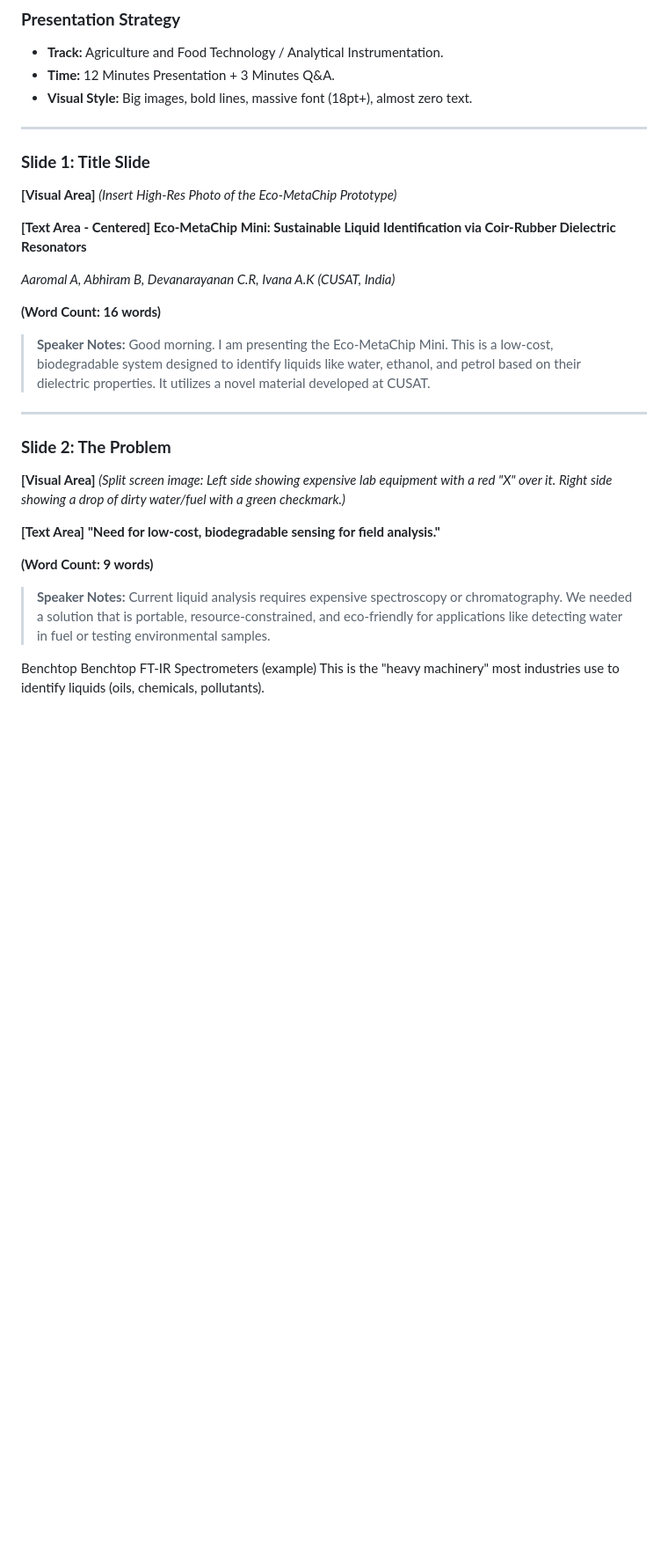
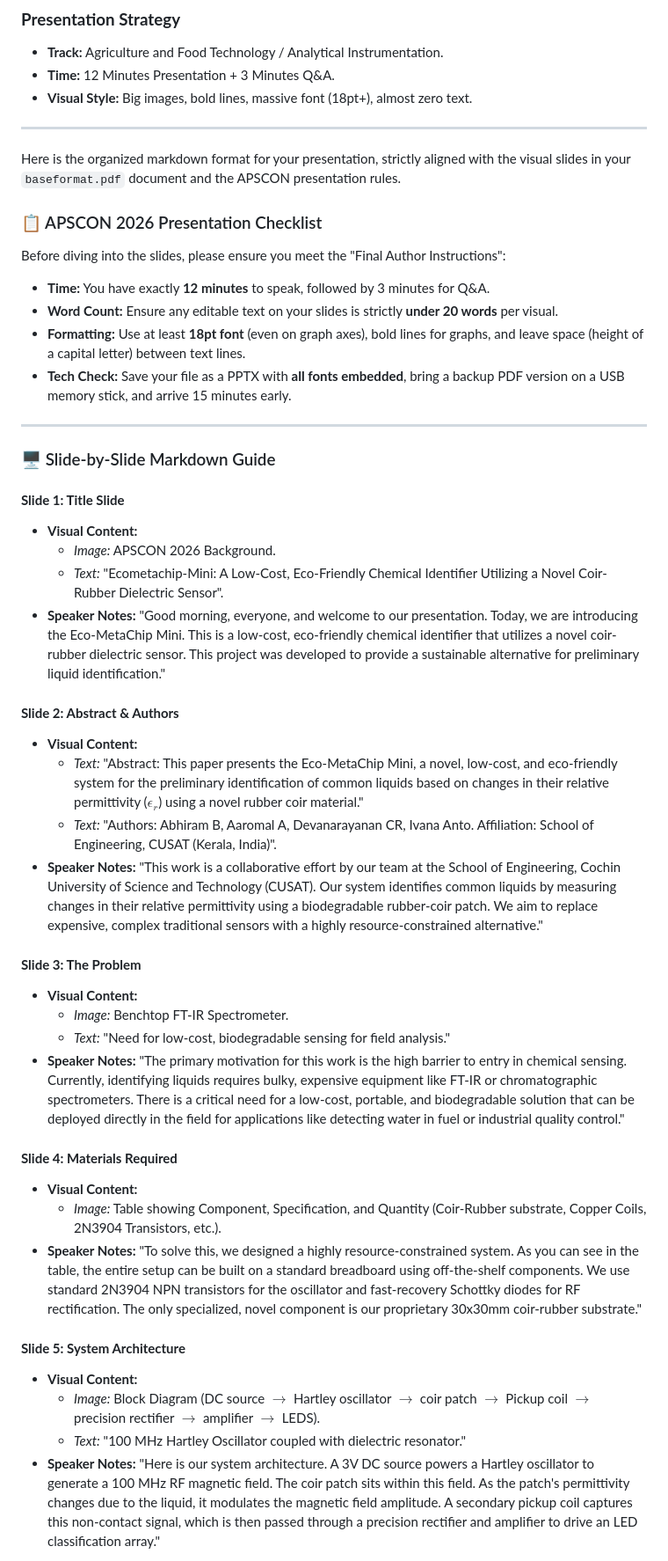
Before and after one commit to aaromalonline/ecometachip, a Markdown page: presentation/speakernotes.md, the part around one of its changes. Shown at 88% size. GitHub-like rendering; blank space fills up the shorter version.

Commit message:
Revise speaker notes and presentation structure
Reorganized speaker notes and slide structure for APSCON 2026 presentation, ensuring compliance with guidelines and enhancing clarity.

```diff
--- a/presentation/speakernotes.md
+++ b/presentation/speakernotes.md
@@ -7,35 +7,50 @@
 
 ---
 
-### **Slide 1: Title Slide**
+Here is the organized markdown format for your presentation, strictly aligned with the visual slides in your `baseformat.pdf` document and the APSCON presentation rules.
 
-**[Visual Area]**
-*(Insert High-Res Photo of the Eco-MetaChip Prototype)*
-
-**[Text Area - Centered]**
-**Eco-MetaChip Mini: Sustainable Liquid Identification via Coir-Rubber Dielectric Resonators**
-
-*Aaromal A, Abhiram B, Devanarayanan C.R, Ivana A.K*
-*(CUSAT, India)*
-
-**(Word Count: 16 words)**
-
-> **Speaker Notes:** Good morning. I am presenting the Eco-MetaChip Mini. This is a low-cost, biodegradable system designed to identify liquids like water, ethanol, and petrol based on their dielectric properties. It utilizes a novel material developed at CUSAT.
+### 📋 APSCON 2026 Presentation Checklist
+Before diving into the slides, please ensure you meet the "Final Author Instructions":
+*   **Time:** You have exactly **12 minutes** to speak, followed by 3 minutes for Q&A.
+*   **Word Count:** Ensure any editable text on your slides is strictly **under 20 words** per visual.
+*   **Formatting:** Use at least **18pt font** (even on graph axes), bold lines for graphs, and leave space (height of a capital letter) between text lines.
+*   **Tech Check:** Save your file as a PPTX with **all fonts embedded**, bring a backup PDF version on a USB memory stick, and arrive 15 minutes early.
 
 ---
 
-### **Slide 2: The Problem**
+### 🖥️ Slide-by-Slide Markdown Guide
 
-**[Visual Area]**
-*(Split screen image: Left side showing expensive lab equipment with a red "X" over it. Right side showing a drop of dirty water/fuel with a green checkmark.)*
+#### **Slide 1: Title Slide**
+*   **Visual Content:**
+    *   *Image:* APSCON 2026 Background.
+    *   *Text:* "Ecometachip-Mini: A Low-Cost, Eco-Friendly Chemical Identifier Utilizing a Novel Coir-Rubber Dielectric Sensor".
+*   **Speaker Notes:**
+    "Good morning, everyone, and welcome to our presentation. Today, we are introducing the Eco-MetaChip Mini. This is a low-cost, eco-friendly chemical identifier that utilizes a novel coir-rubber dielectric sensor. This project was developed to provide a sustainable alternative for preliminary liquid identification."
 
-**[Text Area]**
-**"Need for low-cost, biodegradable sensing for field analysis."**
+#### **Slide 2: Abstract & Authors**
+*   **Visual Content:**
+    *   *Text:* "Abstract: This paper presents the Eco-MetaChip Mini, a novel, low-cost, and eco-friendly system for the preliminary identification of common liquids based on changes in their relative permittivity ($\epsilon_r$) using a novel rubber coir material."
+    *   *Text:* "Authors: Abhiram B, Aaromal A, Devanarayanan CR, Ivana Anto. Affiliation: School of Engineering, CUSAT (Kerala, India)".
+*   **Speaker Notes:**
+    "This work is a collaborative effort by our team at the School of Engineering, Cochin University of Science and Technology (CUSAT). Our system identifies common liquids by measuring changes in their relative permittivity using a biodegradable rubber-coir patch. We aim to replace expensive, complex traditional sensors with a highly resource-constrained alternative."
 
-**(Word Count: 9 words)**
+#### **Slide 3: The Problem**
+*   **Visual Content:**
+    *   *Image:* Benchtop FT-IR Spectrometer.
+    *   *Text:* "Need for low-cost, biodegradable sensing for field analysis."
+*   **Speaker Notes:**
+    "The primary motivation for this work is the high barrier to entry in chemical sensing. Currently, identifying liquids requires bulky, expensive equipment like FT-IR or chromatographic spectrometers. There is a critical need for a low-cost, portable, and biodegradable solution that can be deployed directly in the field for applications like detecting water in fuel or industrial quality control."
 
-> **Speaker Notes:** Current liquid analysis requires expensive spectroscopy or chromatography. We needed a solution that is portable, resource-constrained, and eco-friendly for applications like detecting water in fuel or testing environmental samples.
+#### **Slide 4: Materials Required**
+*   **Visual Content:**
+    *   *Image:* Table showing Component, Specification, and Quantity (Coir-Rubber substrate, Copper Coils, 2N3904 Transistors, etc.).
+*   **Speaker Notes:**
+    "To solve this, we designed a highly resource-constrained system. As you can see in the table, the entire setup can be built on a standard breadboard using off-the-shelf components. We use standard 2N3904 NPN transistors for the oscillator and fast-recovery Schottky diodes for RF rectification. The only specialized, novel component is our proprietary 30x30mm coir-rubber substrate."
 
-Benchtop Benchtop FT-IR Spectrometers (example)
-This is the "heavy machinery" most industries use to identify liquids (oils, chemicals, pollutants).
+#### **Slide 5: System Architecture**
+*   **Visual Content:**
+    *   *Image:* Block Diagram (DC source $\rightarrow$ Hartley oscillator $\rightarrow$ coir patch $\rightarrow$ Pickup coil $\rightarrow$ precision rectifier $\rightarrow$ amplifier $\rightarrow$ LEDS).
+    *   *Text:* "100 MHz Hartley Oscillator coupled with dielectric resonator."
+*   **Speaker Notes:**
+    "Here is our system architecture. A 3V DC source powers a Hartley oscillator to generate a 100 MHz RF magnetic field. The coir patch sits within this field. As the patch's permittivity changes due to the liquid, it modulates the magnetic field amplitude. A secondary pickup coil captures this non-contact signal, which is then passed through a precision rectifier and amplifier to drive an LED classification array."
 
```
Also changed, not shown: other parts of presentation/speakernotes.md (+61 -125 lines).
